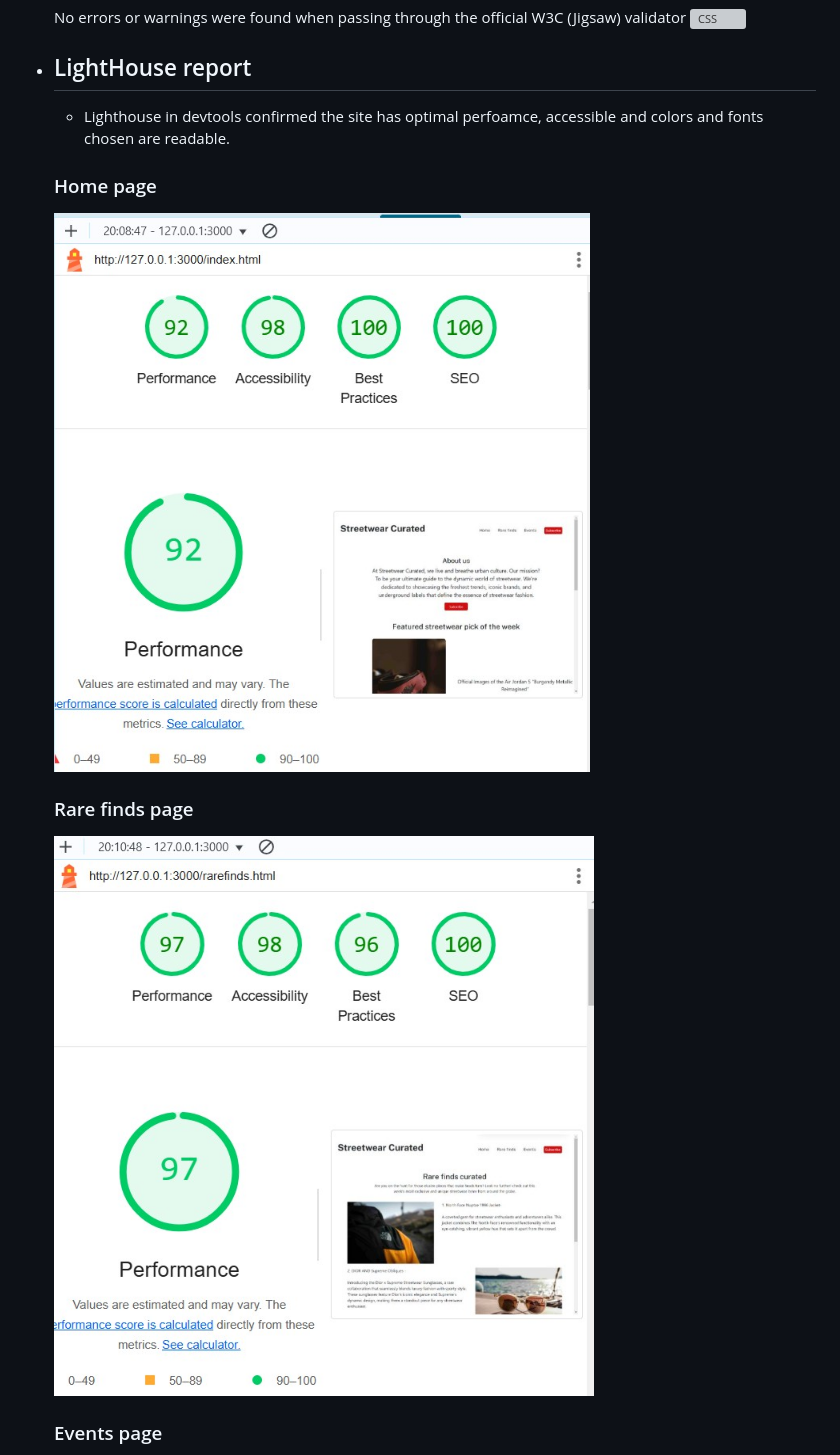
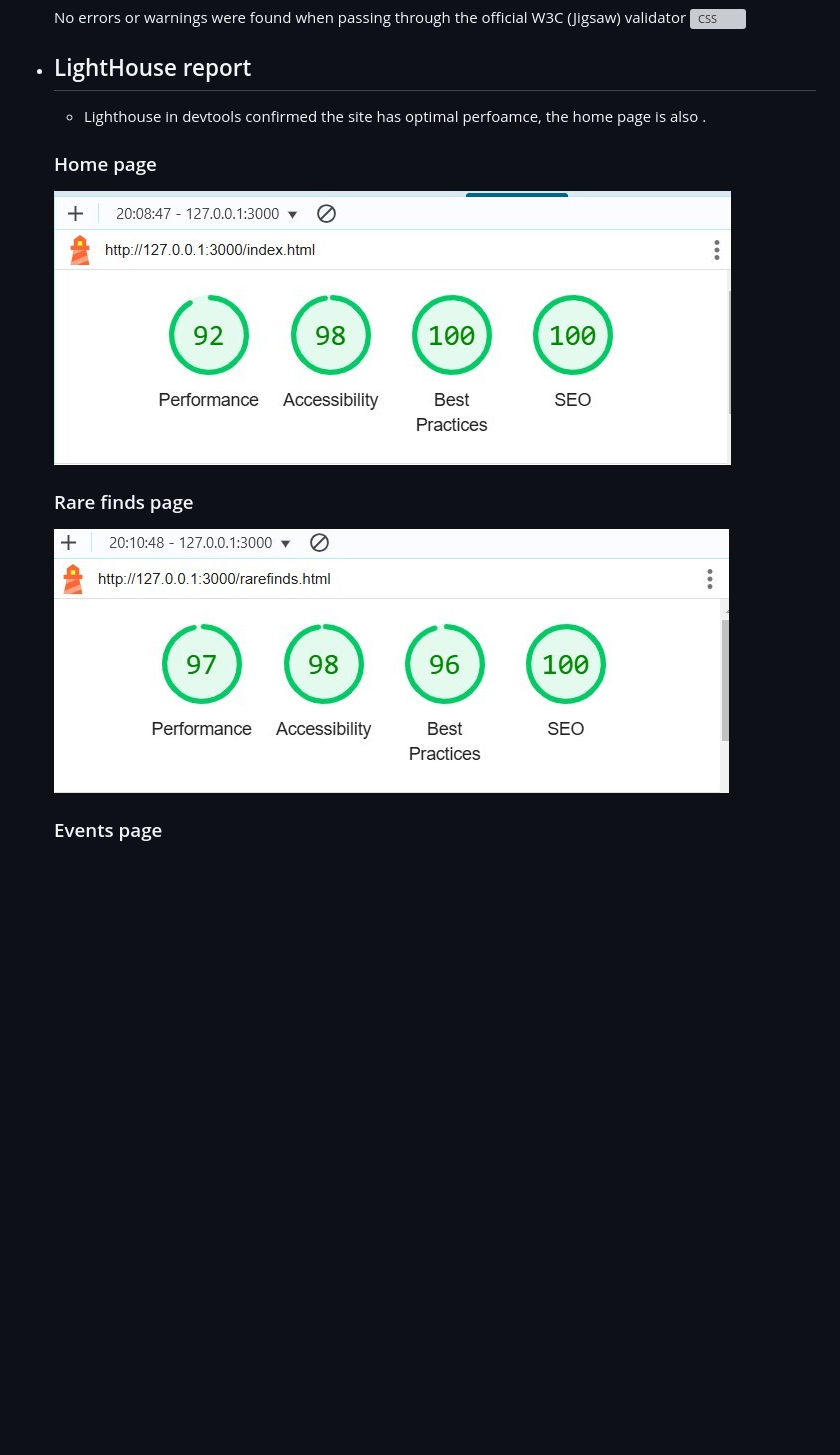
Before and after one commit to MunasheMuk2/streetwear-curated, a Markdown page: testing.md, the part around the change. Drawn GitHub-style; pictures changed too: screenshots/home-perfomance.jpg, screenshots/rare-finds-perfomance.jpg; blank space fills up the shorter version; grey boxes are pictures that could not be loaded.

Commit message:
Replace lighthouse response images

```diff
--- a/testing.md
+++ b/testing.md
@@ -109,7 +109,7 @@ In order to confirm the correct functionality, responsiveness, and appearance:
 
 + ## LightHouse report
 
-    - Lighthouse in devtools confirmed the site has optimal perfoamce, accessible and colors and fonts chosen are readable.
+    - Lighthouse in devtools confirmed the site has optimal perfoamce, the home page is also .
 
   ### Home page
 
```
Also changed, not shown: screenshots/events-page-perfomance.jpg, screenshots/response-page-perfomance.jpg, screenshots/subscribe-page-perfomance.jpg.
